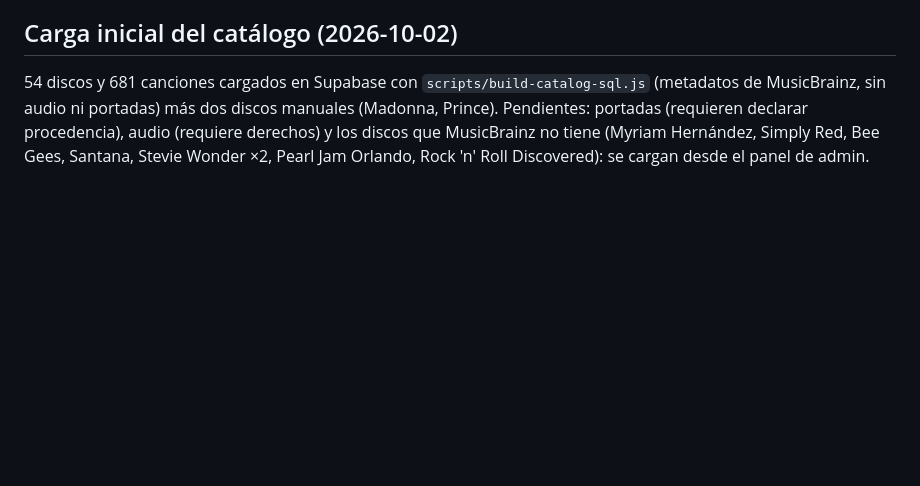
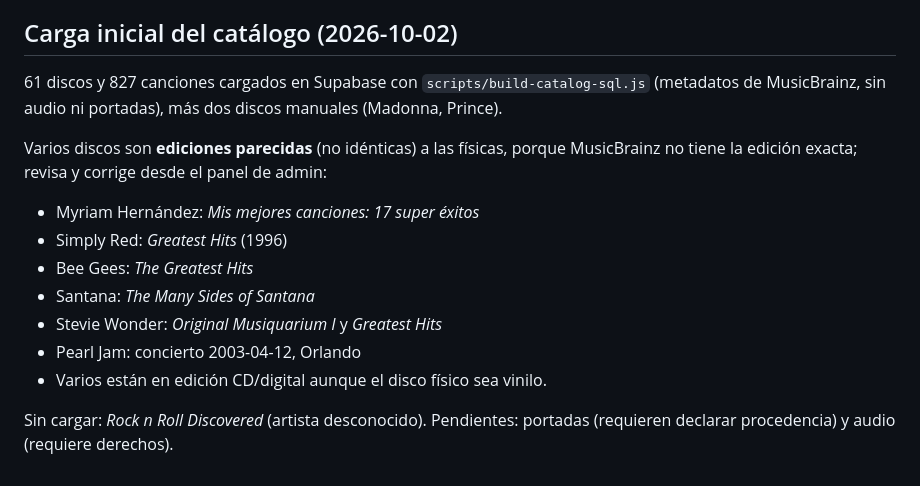
Before and after one commit to Santidelacarrera/VinilosDLC, a Markdown page: README.md, the part around the change. GitHub-like rendering; blank space fills up the shorter version.

Commit message:
docs: update catalogue load status (61 albums, 827 tracks)
Co-Authored-By: Claude Sonnet 5.5 <noreply@anthropic.com>

```diff
--- a/README.md
+++ b/README.md
@@ -119,4 +119,16 @@ No existe licencia de distribución en el repositorio. El código, fotos y audio
 
 ## Carga inicial del catálogo (2026-10-02)
 
-54 discos y 681 canciones cargados en Supabase con `scripts/build-catalog-sql.js` (metadatos de MusicBrainz, sin audio ni portadas) más dos discos manuales (Madonna, Prince). Pendientes: portadas (requieren declarar procedencia), audio (requiere derechos) y los discos que MusicBrainz no tiene (Myriam Hernández, Simply Red, Bee Gees, Santana, Stevie Wonder ×2, Pearl Jam Orlando, Rock 'n' Roll Discovered): se cargan desde el panel de admin.
+61 discos y 827 canciones cargados en Supabase con `scripts/build-catalog-sql.js` (metadatos de MusicBrainz, sin audio ni portadas), más dos discos manuales (Madonna, Prince).
+
+Varios discos son **ediciones parecidas** (no idénticas) a las físicas, porque MusicBrainz no tiene la edición exacta; revisa y corrige desde el panel de admin:
+
+- Myriam Hernández: *Mis mejores canciones: 17 super éxitos*
+- Simply Red: *Greatest Hits* (1996)
+- Bee Gees: *The Greatest Hits*
+- Santana: *The Many Sides of Santana*
+- Stevie Wonder: *Original Musiquarium I* y *Greatest Hits*
+- Pearl Jam: concierto 2003-04-12, Orlando
+- Varios están en edición CD/digital aunque el disco físico sea vinilo.
+
+Sin cargar: *Rock n Roll Discovered* (artista desconocido). Pendientes: portadas (requieren declarar procedencia) y audio (requiere derechos).
```
